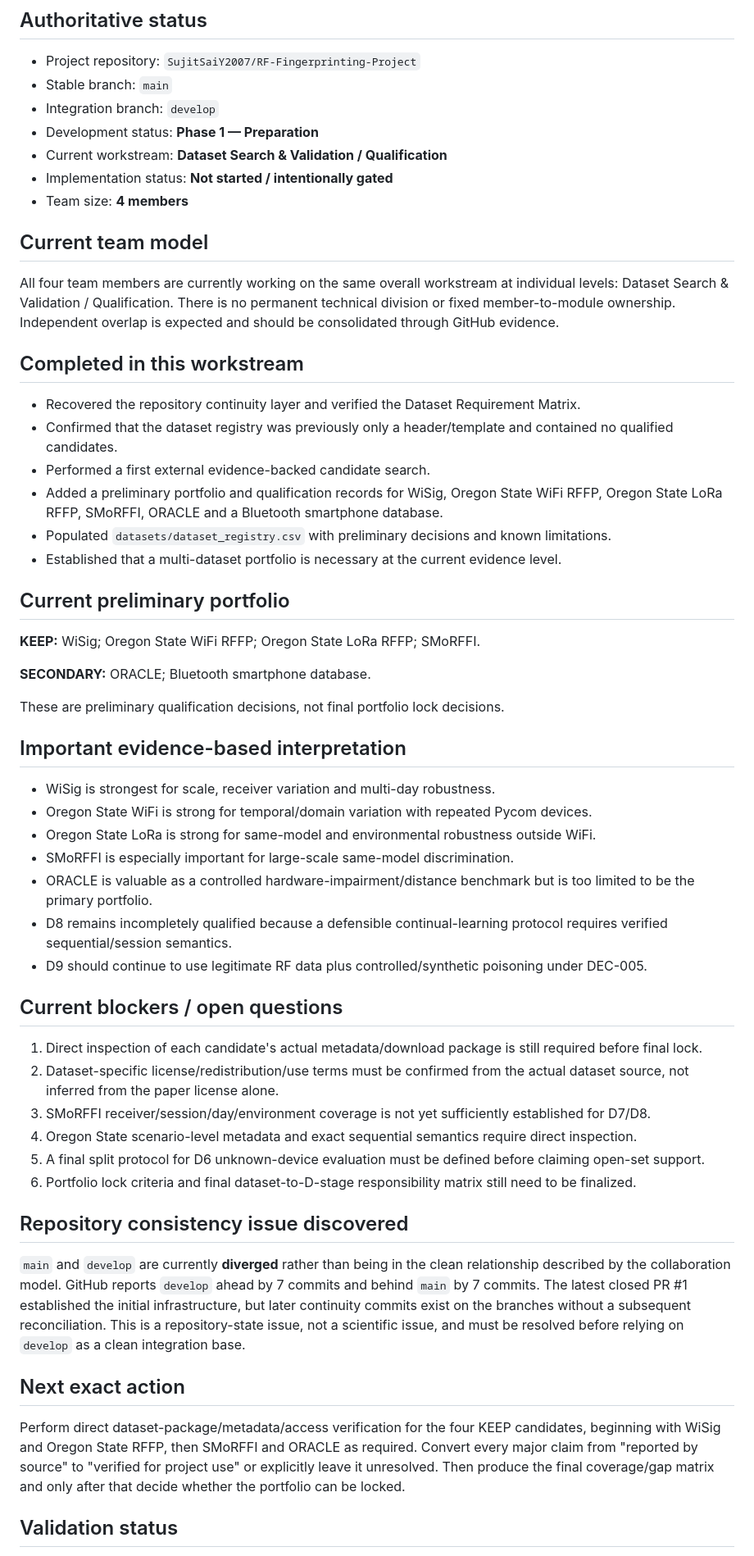
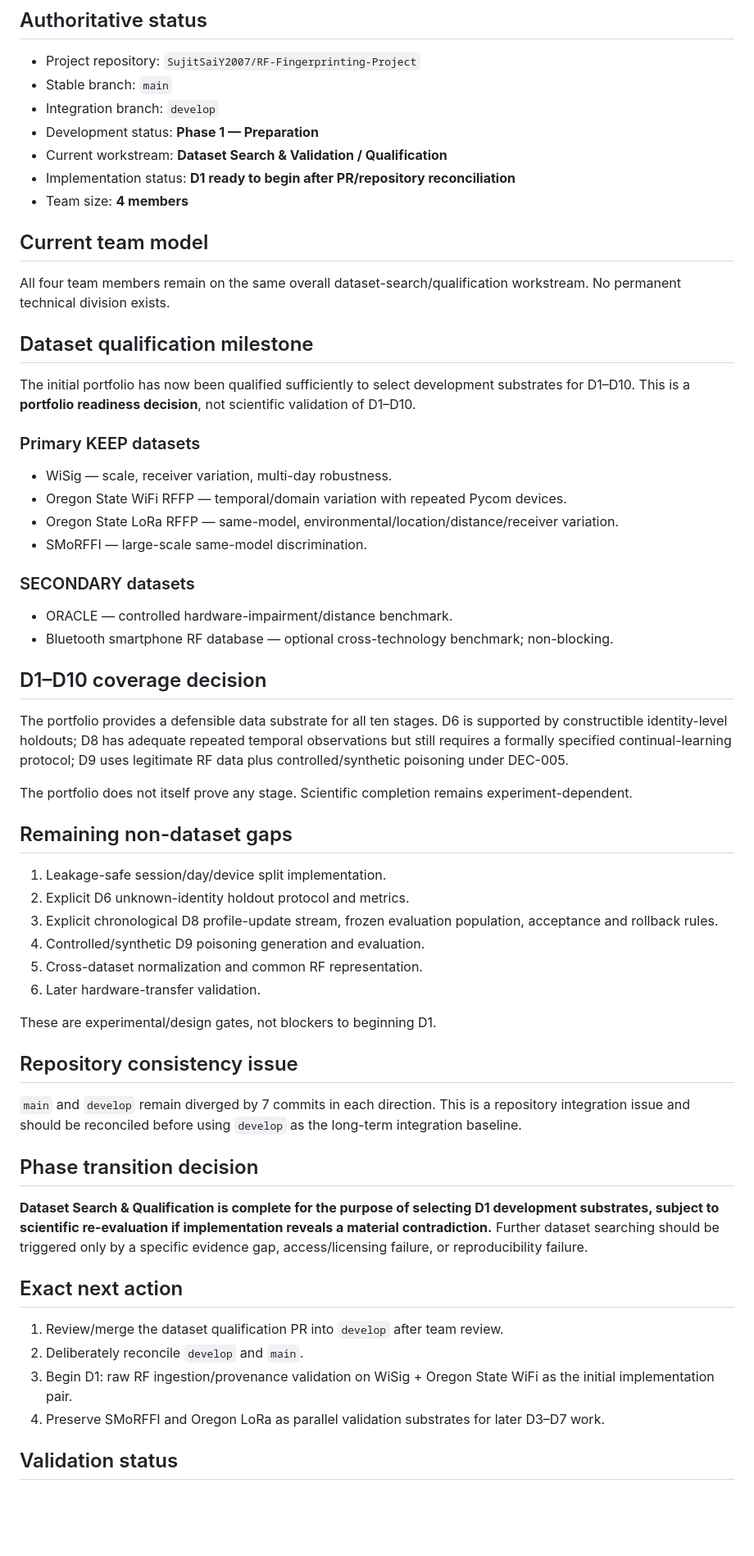
Before and after one commit to SujitSaiY2007/RF-Fingerprinting-Project, a Markdown page: PROJECT_STATE.md, the part around one of its changes. Shown at 82% size. GitHub-like rendering; blank space fills up the shorter version.

Commit message:
Advance project state after dataset portfolio qualification

```diff
--- a/PROJECT_STATE.md
+++ b/PROJECT_STATE.md
@@ -9,56 +9,60 @@
 - Integration branch: `develop`
 - Development status: **Phase 1 — Preparation**
 - Current workstream: **Dataset Search & Validation / Qualification**
-- Implementation status: **Not started / intentionally gated**
+- Implementation status: **D1 ready to begin after PR/repository reconciliation**
 - Team size: **4 members**
 
 ## Current team model
 
-All four team members are currently working on the same overall workstream at individual levels: Dataset Search & Validation / Qualification. There is no permanent technical division or fixed member-to-module ownership. Independent overlap is expected and should be consolidated through GitHub evidence.
+All four team members remain on the same overall dataset-search/qualification workstream. No permanent technical division exists.
 
-## Completed in this workstream
+## Dataset qualification milestone
 
-- Recovered the repository continuity layer and verified the Dataset Requirement Matrix.
-- Confirmed that the dataset registry was previously only a header/template and contained no qualified candidates.
-- Performed a first external evidence-backed candidate search.
-- Added a preliminary portfolio and qualification records for WiSig, Oregon State WiFi RFFP, Oregon State LoRa RFFP, SMoRFFI, ORACLE and a Bluetooth smartphone database.
-- Populated `datasets/dataset_registry.csv` with preliminary decisions and known limitations.
-- Established that a multi-dataset portfolio is necessary at the current evidence level.
+The initial portfolio has now been qualified sufficiently to select development substrates for D1–D10. This is a **portfolio readiness decision**, not scientific validation of D1–D10.
 
-## Current preliminary portfolio
+### Primary KEEP datasets
 
-**KEEP:** WiSig; Oregon State WiFi RFFP; Oregon State LoRa RFFP; SMoRFFI.
+- WiSig — scale, receiver variation, multi-day robustness.
+- Oregon State WiFi RFFP — temporal/domain variation with repeated Pycom devices.
+- Oregon State LoRa RFFP — same-model, environmental/location/distance/receiver variation.
+- SMoRFFI — large-scale same-model discrimination.
 
-**SECONDARY:** ORACLE; Bluetooth smartphone database.
+### SECONDARY datasets
 
-These are preliminary qualification decisions, not final portfolio lock decisions.
+- ORACLE — controlled hardware-impairment/distance benchmark.
+- Bluetooth smartphone RF database — optional cross-technology benchmark; non-blocking.
 
-## Important evidence-based interpretation
+## D1–D10 coverage decision
 
-- WiSig is strongest for scale, receiver variation and multi-day robustness.
-- Oregon State WiFi is strong for temporal/domain variation with repeated Pycom devices.
-- Oregon State LoRa is strong for same-model and environmental robustness outside WiFi.
-- SMoRFFI is especially important for large-scale same-model discrimination.
-- ORACLE is valuable as a controlled hardware-impairment/distance benchmark but is too limited to be the primary portfolio.
-- D8 remains incompletely qualified because a defensible continual-learning protocol requires verified sequential/session semantics.
-- D9 should continue to use legitimate RF data plus controlled/synthetic poisoning under DEC-005.
+The portfolio provides a defensible data substrate for all ten stages. D6 is supported by constructible identity-level holdouts; D8 has adequate repeated temporal observations but still requires a formally specified continual-learning protocol; D9 uses legitimate RF data plus controlled/synthetic poisoning under DEC-005.
 
-## Current blockers / open questions
+The portfolio does not itself prove any stage. Scientific completion remains experiment-dependent.
 
-1. Direct inspection of each candidate's actual metadata/download package is still required before final lock.
-2. Dataset-specific license/redistribution/use terms must be confirmed from the actual dataset source, not inferred from the paper license alone.
-3. SMoRFFI receiver/session/day/environment coverage is not yet sufficiently established for D7/D8.
-4. Oregon State scenario-level metadata and exact sequential semantics require direct inspection.
-5. A final split protocol for D6 unknown-device evaluation must be defined before claiming open-set support.
-6. Portfolio lock criteria and final dataset-to-D-stage responsibility matrix still need to be finalized.
+## Remaining non-dataset gaps
 
-## Repository consistency issue discovered
+1. Leakage-safe session/day/device split implementation.
+2. Explicit D6 unknown-identity holdout protocol and metrics.
+3. Explicit chronological D8 profile-update stream, frozen evaluation population, acceptance and rollback rules.
+4. Controlled/synthetic D9 poisoning generation and evaluation.
+5. Cross-dataset normalization and common RF representation.
+6. Later hardware-transfer validation.
 
-`main` and `develop` are currently **diverged** rather than being in the clean relationship described by the collaboration model. GitHub reports `develop` ahead by 7 commits and behind `main` by 7 commits. The latest closed PR #1 established the initial infrastructure, but later continuity commits exist on the branches without a subsequent reconciliation. This is a repository-state issue, not a scientific issue, and must be resolved before relying on `develop` as a clean integration base.
+These are experimental/design gates, not blockers to beginning D1.
 
-## Next exact action
+## Repository consistency issue
 
-Perform direct dataset-package/metadata/access verification for the four KEEP candidates, beginning with WiSig and Oregon State RFFP, then SMoRFFI and ORACLE as required. Convert every major claim from "reported by source" to "verified for project use" or explicitly leave it unresolved. Then produce the final coverage/gap matrix and only after that decide whether the portfolio can be locked.
+`main` and `develop` remain diverged by 7 commits in each direction. This is a repository integration issue and should be reconciled before using `develop` as the long-term integration baseline.
+
+## Phase transition decision
+
+**Dataset Search & Qualification is complete for the purpose of selecting D1 development substrates, subject to scientific re-evaluation if implementation reveals a material contradiction.** Further dataset searching should be triggered only by a specific evidence gap, access/licensing failure, or reproducibility failure.
+
+## Exact next action
+
+1. Review/merge the dataset qualification PR into `develop` after team review.
+2. Deliberately reconcile `develop` and `main`.
+3. Begin D1: raw RF ingestion/provenance validation on WiSig + Oregon State WiFi as the initial implementation pair.
+4. Preserve SMoRFFI and Oregon LoRa as parallel validation substrates for later D3–D7 work.
 
 ## Validation status
 
```
Also changed, not shown: other parts of PROJECT_STATE.md (+1 -1 lines).
